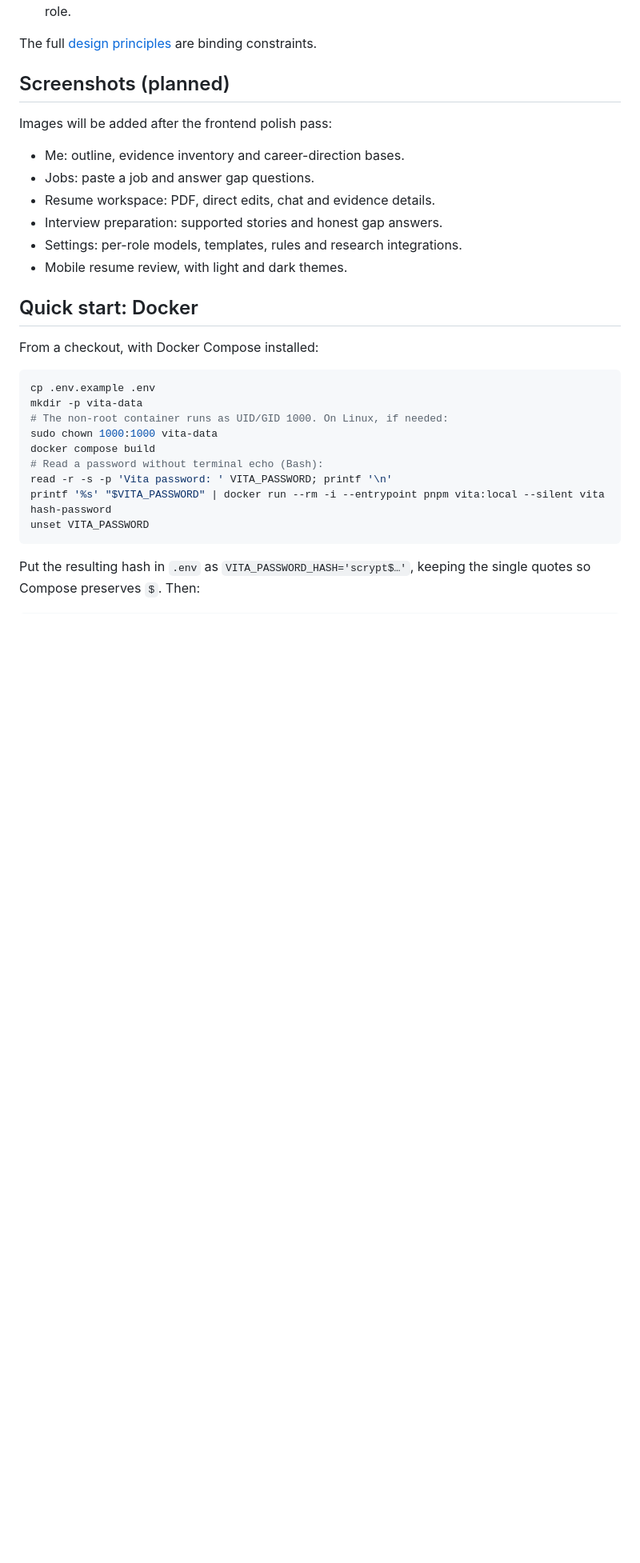
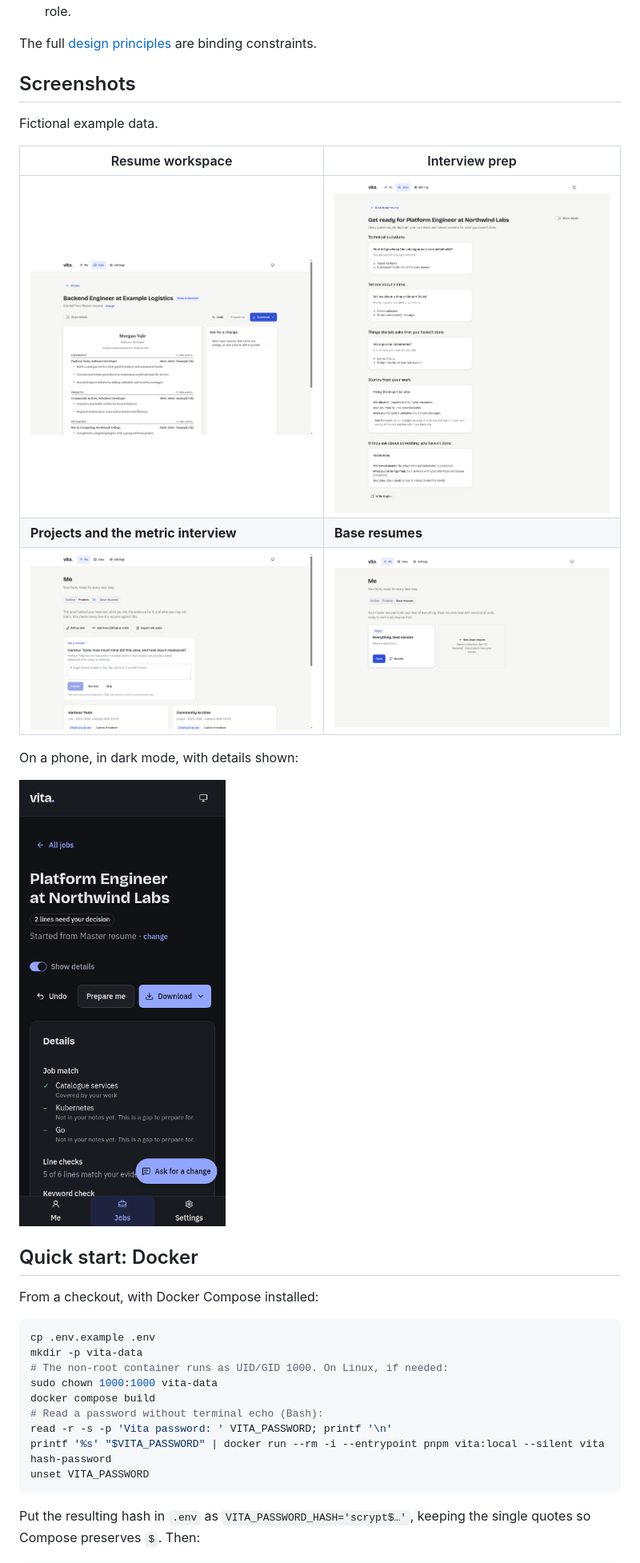
Before and after one commit to krishna-vinci/vita, a Markdown page: README.md, the part around one of its changes. Shown at 80% size. Rendered like a GitHub page; pictures changed too: docs/screenshots/base-resumes.png (added), docs/screenshots/interview-prep.png (added), docs/screenshots/projects.png (added); blank space fills up the shorter version.

Commit message:
README screenshots and public-origin note; mark M0–M5 complete

```diff
--- a/README.md
+++ b/README.md
@@ -15,16 +15,19 @@ Vita is an open-source, self-hosted resume studio. Keep an honest outline of you
 
 The full [design principles](docs/specs/2026-10-09-vita-design.md#3-principles) are binding constraints.
 
-## Screenshots (planned)
+## Screenshots
 
-Images will be added after the frontend polish pass:
+Fictional example data.
 
-- Me: outline, evidence inventory and career-direction bases.
-- Jobs: paste a job and answer gap questions.
-- Resume workspace: PDF, direct edits, chat and evidence details.
-- Interview preparation: supported stories and honest gap answers.
-- Settings: per-role models, templates, rules and research integrations.
-- Mobile resume review, with light and dark themes.
+| Resume workspace | Interview prep |
+| --- | --- |
+| ![Resume workspace with chat](docs/screenshots/resume-workspace.png) | ![Interview prep with honest gap answers](docs/screenshots/interview-prep.png) |
+| **Projects and the metric interview** | **Base resumes** |
+| ![Projects with a metric question](docs/screenshots/projects.png) | ![Master and base resumes](docs/screenshots/base-resumes.png) |
+
+On a phone, in dark mode, with details shown:
+
+<img src="docs/screenshots/workspace-phone-dark.png" alt="Resume workspace on a phone with job match details" width="260">
 
 ## Quick start: Docker
 
```
Also changed, not shown: other parts of README.md (+1 -1 lines), AGENT_MEMORY.md (+2 -1 lines).
